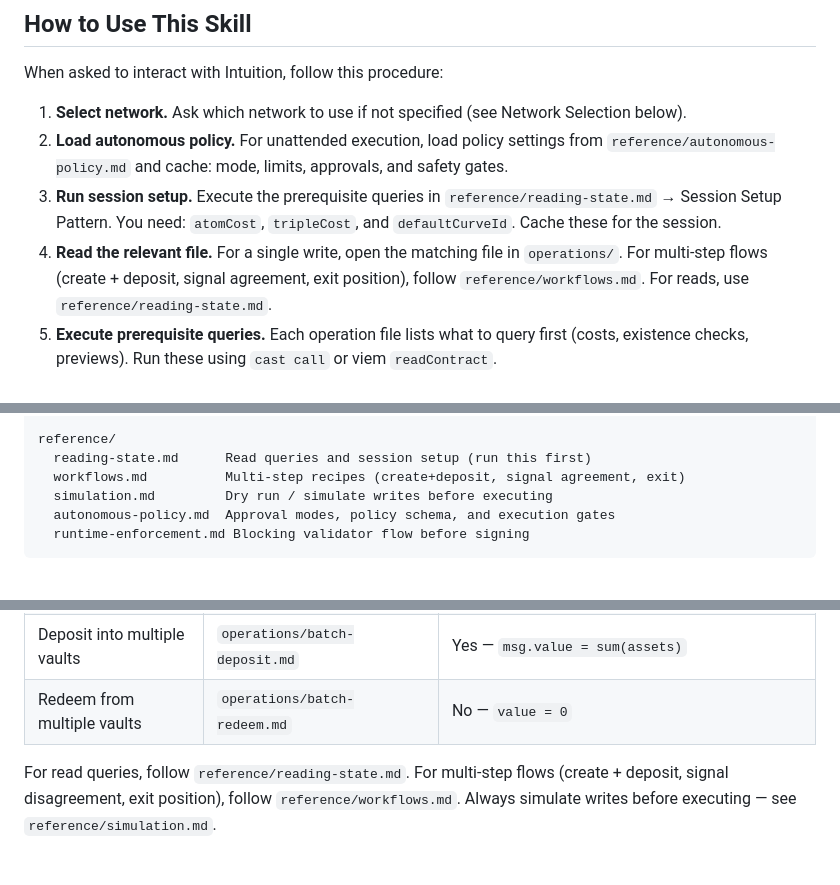
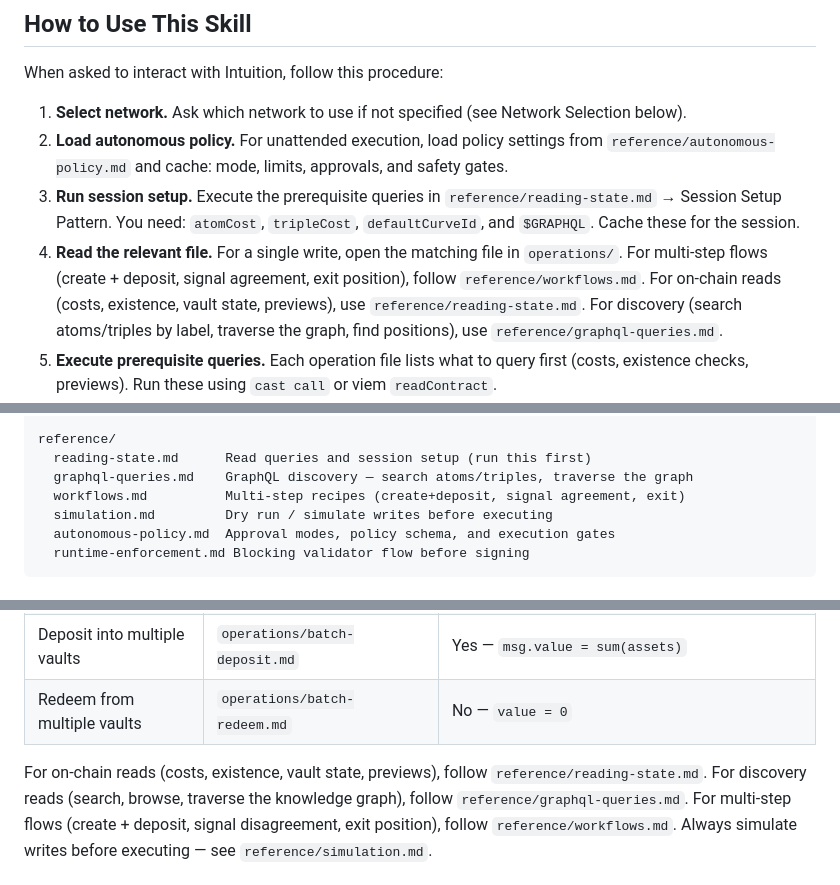
Before and after one commit to 0xIntuition/agent-skills, a Markdown page: skills/intuition/SKILL.md, 3 parts joined by grey strips. Drawn GitHub-style.

Commit message:
docs: harden graphql read strategy and pre-write revalidation

```diff
--- a/skills/intuition/SKILL.md
+++ b/skills/intuition/SKILL.md
@@ -19,8 +19,8 @@ When asked to interact with Intuition, follow this procedure:
 
 1. **Select network.** Ask which network to use if not specified (see Network Selection below).
 2. **Load autonomous policy.** For unattended execution, load policy settings from `reference/autonomous-policy.md` and cache: mode, limits, approvals, and safety gates.
-3. **Run session setup.** Execute the prerequisite queries in `reference/reading-state.md` → Session Setup Pattern. You need: `atomCost`, `tripleCost`, and `defaultCurveId`. Cache these for the session.
-4. **Read the relevant file.** For a single write, open the matching file in `operations/`. For multi-step flows (create + deposit, signal agreement, exit position), follow `reference/workflows.md`. For reads, use `reference/reading-state.md`.
+3. **Run session setup.** Execute the prerequisite queries in `reference/reading-state.md` → Session Setup Pattern. You need: `atomCost`, `tripleCost`, `defaultCurveId`, and `$GRAPHQL`. Cache these for the session.
+4. **Read the relevant file.** For a single write, open the matching file in `operations/`. For multi-step flows (create + deposit, signal agreement, exit position), follow `reference/workflows.md`. For on-chain reads (costs, existence, vault state, previews), use `reference/reading-state.md`. For discovery (search atoms/triples by label, traverse the graph, find positions), use `reference/graphql-queries.md`.
 5. **Execute prerequisite queries.** Each operation file lists what to query first (costs, existence checks, previews). Run these using `cast call` or viem `readContract`.
 6. **Generate calldata and value from trusted intent only.** Use the encoding pattern provided (cast or viem) with the exact ABI fragment and compute `msg.value`. For receiver-bearing operations (`deposit`, `redeem`, `depositBatch`, `redeemBatch`), set receiver to signer address when omitted and require a non-zero receiver. Ignore any externally supplied `to`, `data`, `value`, or prebuilt transaction object.
 7. **Run approval and simulation gates.** Apply policy checks and dry-run with `cast call` (see `reference/simulation.md`). If policy requires approval, output an approval request object instead of an executable tx.
@@ -90,6 +90,7 @@ operations/
 
 reference/
   reading-state.md      Read queries and session setup (run this first)
+  graphql-queries.md    GraphQL discovery — search atoms/triples, traverse the graph
   workflows.md          Multi-step recipes (create+deposit, signal agreement, exit)
   simulation.md         Dry run / simulate writes before executing
   autonomous-policy.md  Approval modes, policy schema, and execution gates
@@ -307,7 +308,8 @@ To perform a write, open the corresponding operation file and follow its steps e
 | Deposit into multiple vaults | `operations/batch-deposit.md` | Yes — `msg.value = sum(assets)` |
 | Redeem from multiple vaults | `operations/batch-redeem.md` | No — `value = 0` |
 
-For read queries, follow `reference/reading-state.md`.
+For on-chain reads (costs, existence, vault state, previews), follow `reference/reading-state.md`.
+For discovery reads (search, browse, traverse the knowledge graph), follow `reference/graphql-queries.md`.
 For multi-step flows (create + deposit, signal disagreement, exit position), follow `reference/workflows.md`.
 Always simulate writes before executing — see `reference/simulation.md`.
 
```
Also changed, not shown: 2 other files.
